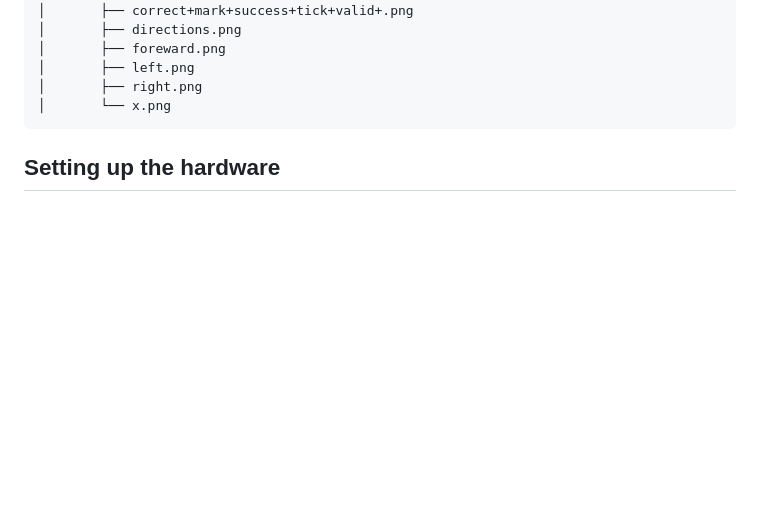
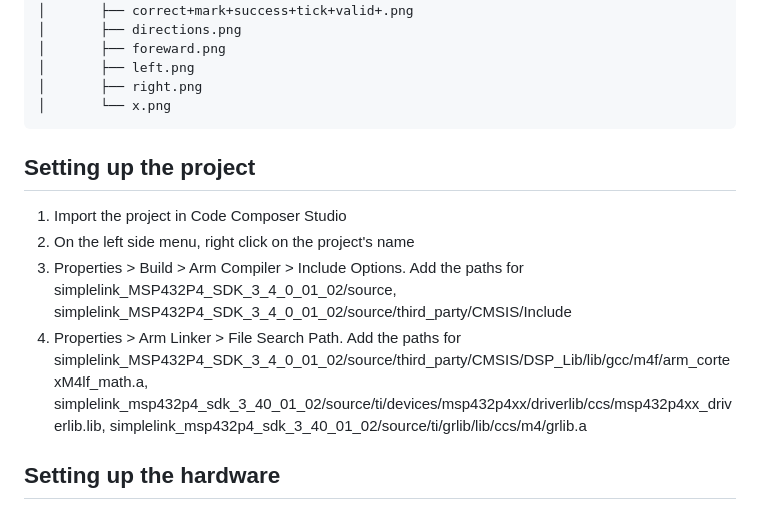
Before and after one commit to carlozamu/Fall_Detection_MSP432_and_ESP8266, a Markdown page: README.md, the part around the change. GitHub-like rendering; blank space fills up the shorter version.

````diff
--- a/README.md
+++ b/README.md
@@ -87,6 +87,11 @@ FallDetector/
 ```
 
 <!--=========================================================================-->
+## Setting up the project
+1. Import the project in Code Composer Studio
+2. On the left side menu, right click on the project's name
+3. Properties > Build > Arm Compiler > Include Options. Add the paths for simplelink_MSP432P4_SDK_3_4_0_01_02/source, simplelink_MSP432P4_SDK_3_4_0_01_02/source/third_party/CMSIS/Include
+4. Properties > Arm Linker > File Search Path. Add the paths for simplelink_MSP432P4_SDK_3_4_0_01_02/source/third_party/CMSIS/DSP_Lib/lib/gcc/m4f/arm_cortexM4lf_math.a, simplelink_msp432p4_sdk_3_40_01_02/source/ti/devices/msp432p4xx/driverlib/ccs/msp432p4xx_driverlib.lib, simplelink_msp432p4_sdk_3_40_01_02/source/ti/grlib/lib/ccs/m4/grlib.a
 
 ## Setting up the hardware
 1. Connect the MSP432 to the BoosterPack.
````
